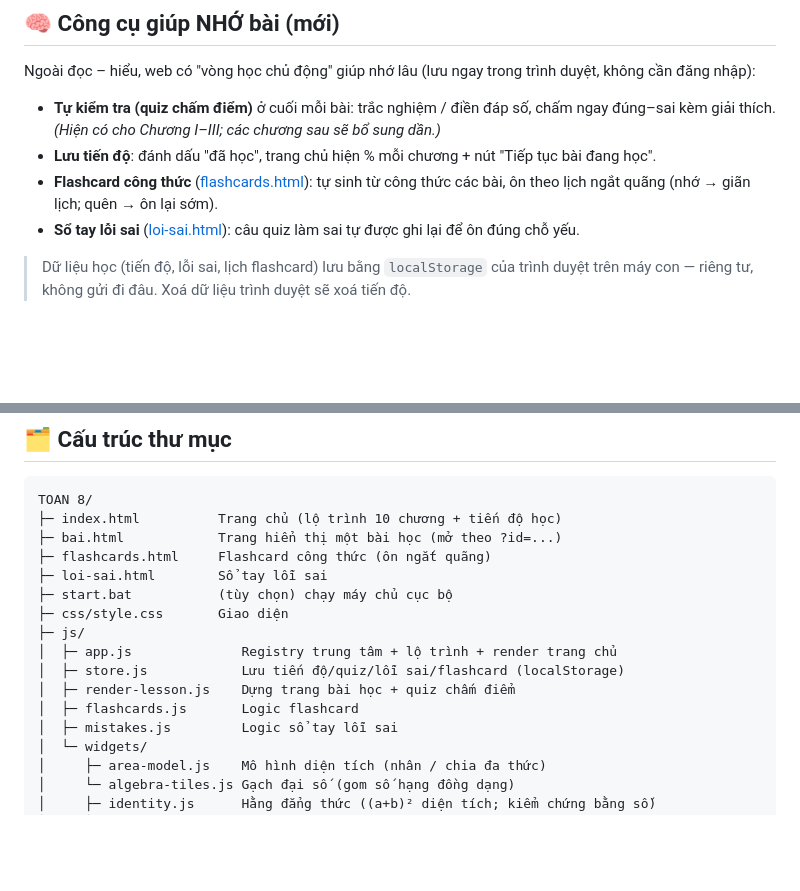
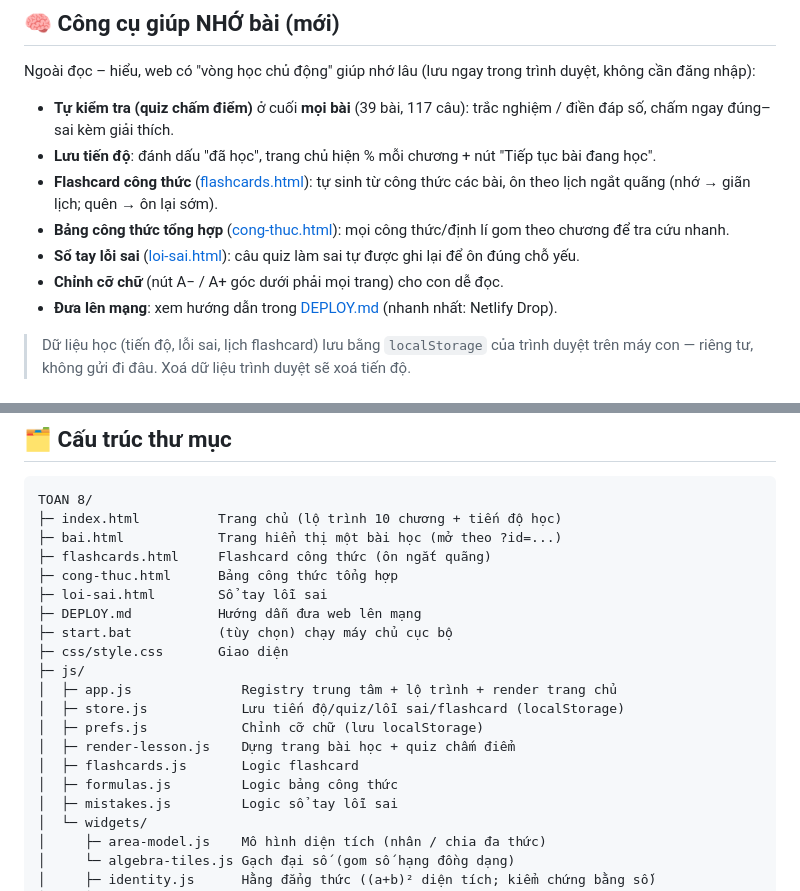
Before and after one commit to orekaminh/toan8, a Markdown page: README.md, 2 parts joined by grey strips. Drawn GitHub-style; blank space fills up the shorter version.

Commit message:
Cap nhat README: quiz toan bo 39 bai, bang cong thuc, chinh co chu, huong dan deploy
Co-Authored-By: Claude Opus 4.8 (1M context) <noreply@anthropic.com>

```diff
--- a/README.md
+++ b/README.md
@@ -36,10 +36,13 @@ Máy chủ sẽ chạy tại `http://localhost:8000` (cần đã cài Python ho
 
 ## 🧠 Công cụ giúp NHỚ bài (mới)
 Ngoài đọc – hiểu, web có "vòng học chủ động" giúp nhớ lâu (lưu ngay trong trình duyệt, không cần đăng nhập):
-- **Tự kiểm tra (quiz chấm điểm)** ở cuối mỗi bài: trắc nghiệm / điền đáp số, chấm ngay đúng–sai kèm giải thích. *(Hiện có cho Chương I–III; các chương sau sẽ bổ sung dần.)*
+- **Tự kiểm tra (quiz chấm điểm)** ở cuối **mọi bài** (39 bài, 117 câu): trắc nghiệm / điền đáp số, chấm ngay đúng–sai kèm giải thích.
 - **Lưu tiến độ**: đánh dấu "đã học", trang chủ hiện % mỗi chương + nút "Tiếp tục bài đang học".
 - **Flashcard công thức** ([flashcards.html](flashcards.html)): tự sinh từ công thức các bài, ôn theo lịch ngắt quãng (nhớ → giãn lịch; quên → ôn lại sớm).
+- **Bảng công thức tổng hợp** ([cong-thuc.html](cong-thuc.html)): mọi công thức/định lí gom theo chương để tra cứu nhanh.
 - **Sổ tay lỗi sai** ([loi-sai.html](loi-sai.html)): câu quiz làm sai tự được ghi lại để ôn đúng chỗ yếu.
+- **Chỉnh cỡ chữ** (nút A− / A+ góc dưới phải mọi trang) cho con dễ đọc.
+- **Đưa lên mạng**: xem hướng dẫn trong [DEPLOY.md](DEPLOY.md) (nhanh nhất: Netlify Drop).
 
 > Dữ liệu học (tiến độ, lỗi sai, lịch flashcard) lưu bằng `localStorage` của trình duyệt trên máy con — riêng tư, không gửi đi đâu. Xoá dữ liệu trình duyệt sẽ xoá tiến độ.
 
@@ -63,14 +66,18 @@ TOAN 8/
 ├─ index.html          Trang chủ (lộ trình 10 chương + tiến độ học)
 ├─ bai.html            Trang hiển thị một bài học (mở theo ?id=...)
 ├─ flashcards.html     Flashcard công thức (ôn ngắt quãng)
+├─ cong-thuc.html      Bảng công thức tổng hợp
 ├─ loi-sai.html        Sổ tay lỗi sai
+├─ DEPLOY.md           Hướng dẫn đưa web lên mạng
 ├─ start.bat           (tùy chọn) chạy máy chủ cục bộ
 ├─ css/style.css       Giao diện
 ├─ js/
 │  ├─ app.js              Registry trung tâm + lộ trình + render trang chủ
 │  ├─ store.js            Lưu tiến độ/quiz/lỗi sai/flashcard (localStorage)
+│  ├─ prefs.js            Chỉnh cỡ chữ (lưu localStorage)
 │  ├─ render-lesson.js    Dựng trang bài học + quiz chấm điểm
 │  ├─ flashcards.js       Logic flashcard
+│  ├─ formulas.js         Logic bảng công thức
 │  ├─ mistakes.js         Logic sổ tay lỗi sai
 │  └─ widgets/
 │     ├─ area-model.js    Mô hình diện tích (nhân / chia đa thức)
```
